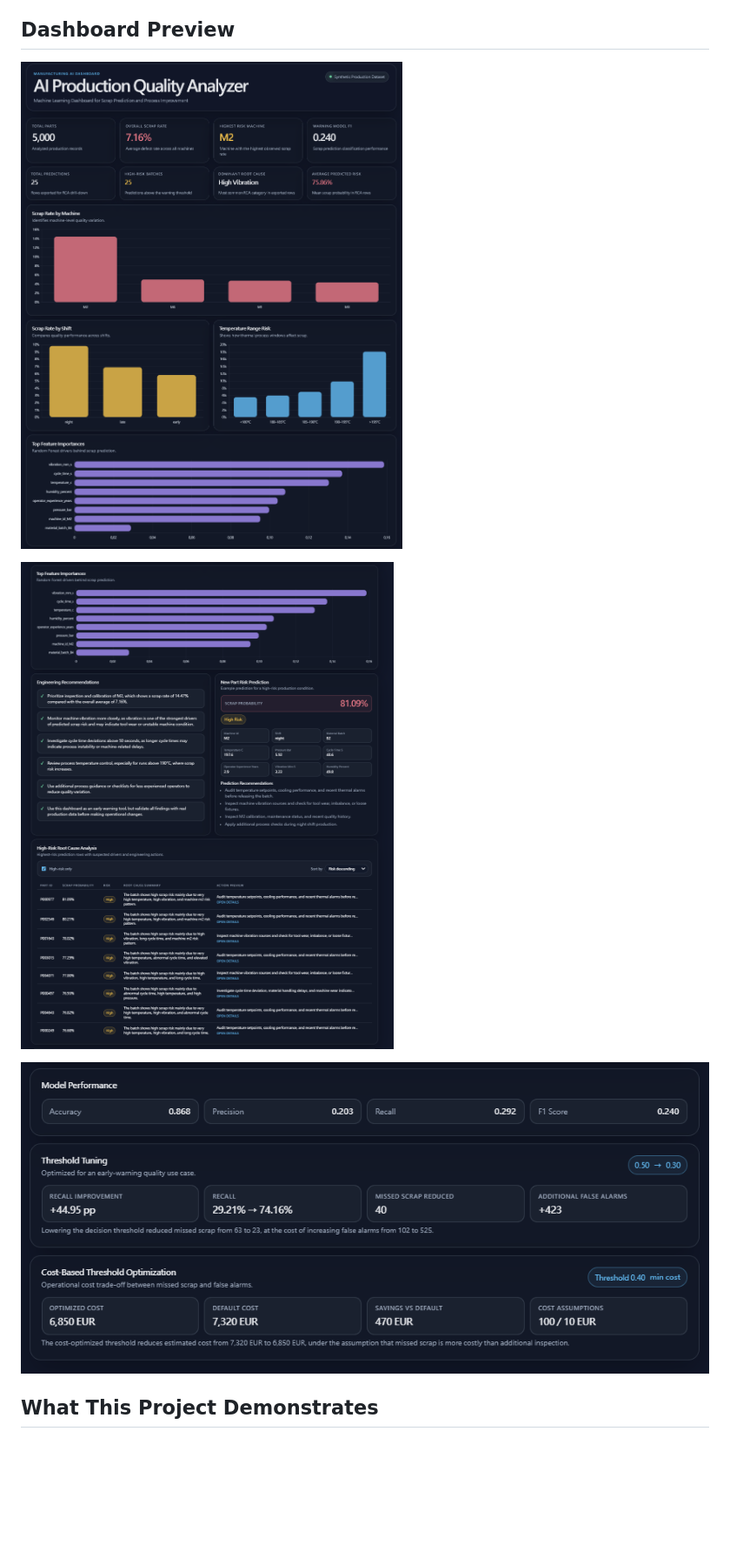
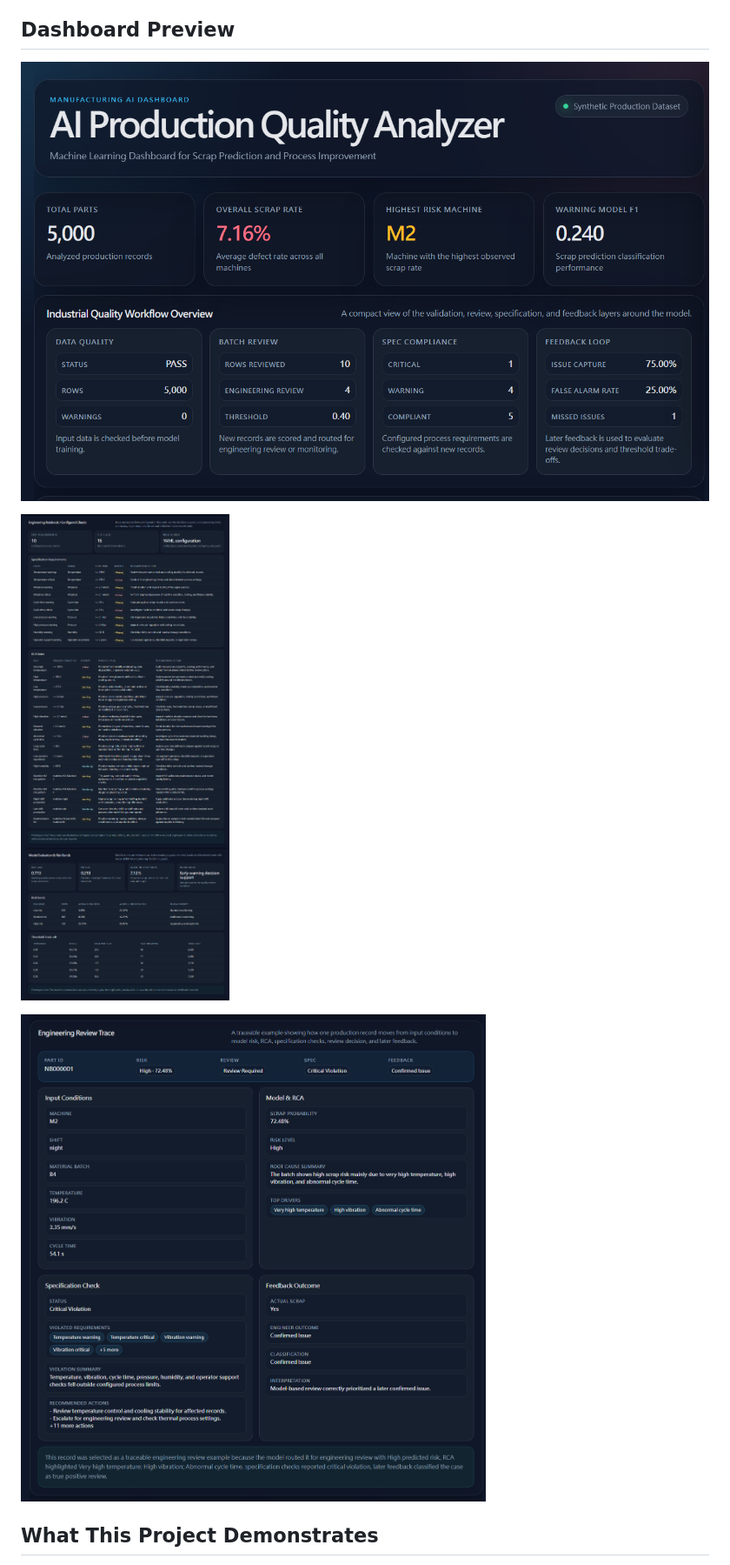
Before and after one commit to Godric1201/ai-production-quality-analyzer, a Markdown page: README.md, the part around the change. Shown: that part at 87% size. GitHub-like rendering; pictures changed too: docs/screenshots/dashboard-workflow-overview.png (added), docs/screenshots/engineering-review-trace.png (added), docs/screenshots/engineering-rulebook-model-evaluation.png (added); blank space fills up the shorter version.

Commit message:
Update README dashboard screenshots

```diff
--- a/README.md
+++ b/README.md
@@ -14,11 +14,11 @@ This project demonstrates how manufacturing quality data can be transformed into
 
 ## Dashboard Preview
 
-![Dashboard overview](docs/screenshots/dashboard-overview.png)
+![Dashboard workflow overview](docs/screenshots/dashboard-workflow-overview.png)
 
-![High-risk RCA investigation table](docs/screenshots/rca-investigation-table.png)
+![Engineering rulebook and model evaluation](docs/screenshots/engineering-rulebook-model-evaluation.png)
 
-![Model threshold and cost analysis](docs/screenshots/model-threshold-cost.png)
+![Engineering review trace](docs/screenshots/engineering-review-trace.png)
 
 ## What This Project Demonstrates
 
```
Also changed, not shown: 1 other file.
